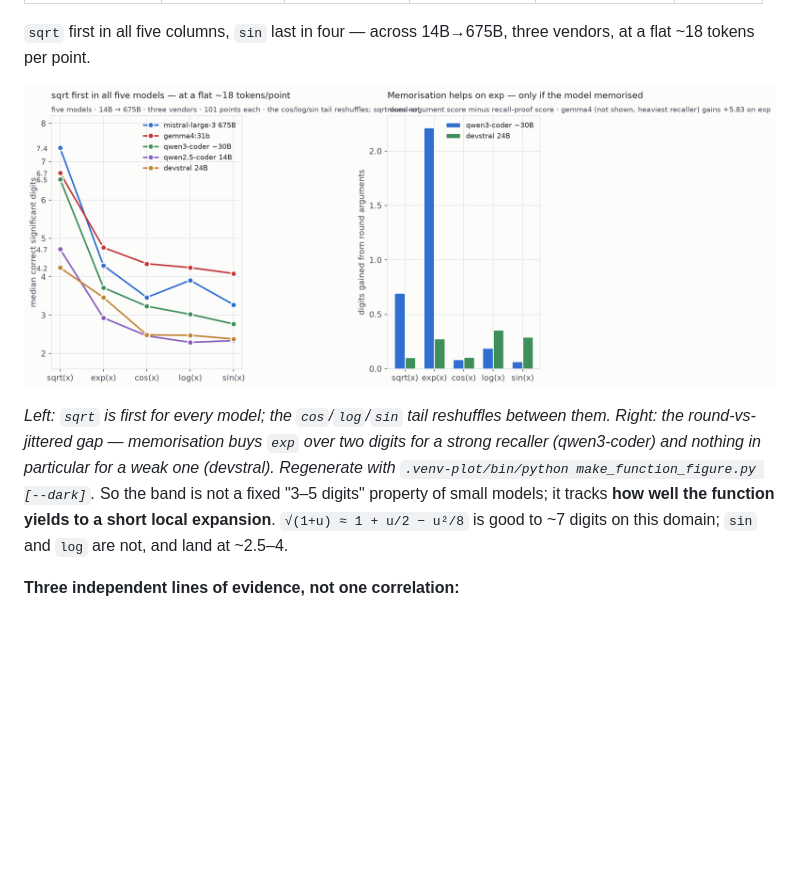
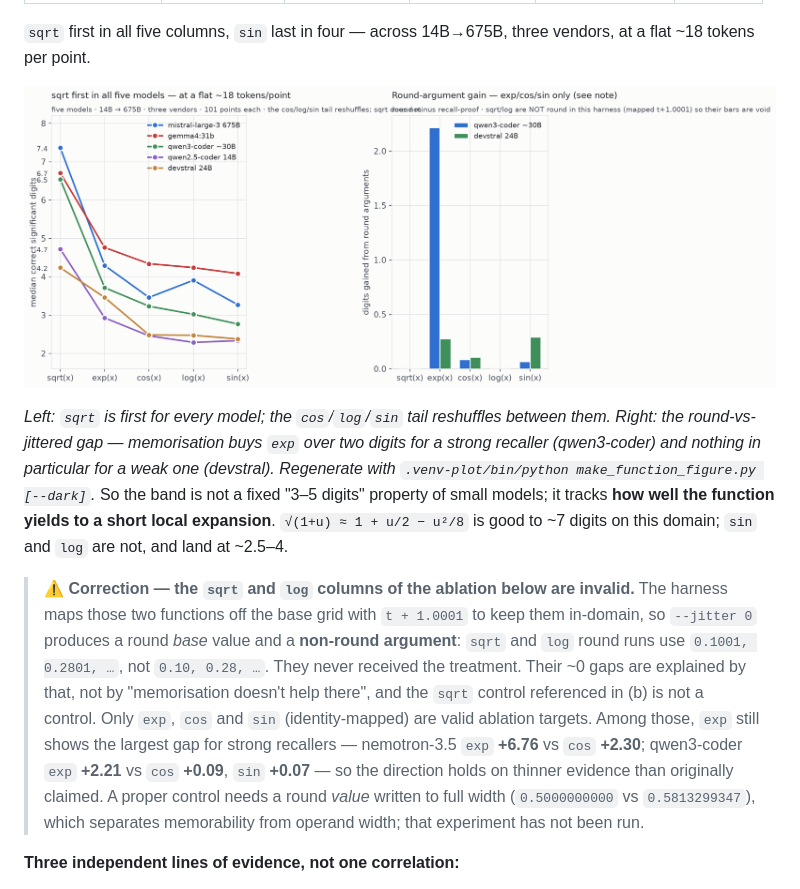
Before and after one commit to DmitriGoloubentsev/LLM-Tests, a Markdown page: README.md, the part around the change. Drawn GitHub-style; pictures changed too: docs/function_ordering.png; blank space fills up the shorter version.

Commit message:
Correction: sqrt and log never received round arguments, so they were never controls
The harness maps sqrt and log off the base grid with `t + 1.0001` to keep them
in-domain. With --jitter 0 that produces a round BASE value and a non-round
argument:

  exp/cos round:   -0.86, -0.82, -0.70, -0.62      <- genuinely round
  sqrt/log round:   0.1001, 0.2801, 0.3001, 0.3401 <- not round

So every sqrt and log "round" run in this repo tested 4-decimal arguments against
10-decimal ones, not memorable against unmemorable. Their ~0 recall gaps are
explained by never receiving the treatment.

This invalidates, and the README now says so above the evidence:
  * "Memorisation helps on exp, not on sqrt" as a general claim;
  * finding 7(b)'s use of gemma4's sqrt gap (+0.80) as a control against its exp
    gap (+5.83) — different treatments, not different responses;
  * the sqrt/log bars in docs/function_ordering.png, now dropped from the figure.

What survives is the comparison among identity-mapped functions, which did get the
treatment:

                    exp     cos     sin
  nemotron-3.5     +6.76   +2.30      -
  qwen3-coder      +2.21   +0.09   +0.07
  devstral         +0.28   +0.11   +0.29

exp still shows the largest gap for the two strong recallers, so the direction
holds — on thinner evidence than claimed, without a control.

Noted as not-yet-run: the ablation confounds memorability with operand width, since
round arguments are also narrower (0.58 squares exactly; 0.5813299347 does not). A
clean separation needs a round value written to full width (0.5000000000) against a
jittered one — same digit count, different memorability. Until that runs, part of
every gap measured here may be arithmetic simplicity rather than recall.

```diff
--- a/README.md
+++ b/README.md
@@ -379,6 +379,18 @@ the round-vs-jittered gap — memorisation buys `exp` over two digits for a stro
 **how well the function yields to a short local expansion**. `√(1+u) ≈ 1 + u/2 − u²/8` is good to
 ~7 digits on this domain; `sin` and `log` are not, and land at ~2.5–4.
 
+> ⚠️ **Correction — the `sqrt` and `log` columns of the ablation below are invalid.** The harness
+> maps those two functions off the base grid with `t + 1.0001` to keep them in-domain, so
+> `--jitter 0` produces a round *base* value and a **non-round argument**: `sqrt` and `log` round
+> runs use `0.1001, 0.2801, …`, not `0.10, 0.28, …`. They never received the treatment. Their ~0
+> gaps are explained by that, not by "memorisation doesn't help there", and the `sqrt` control
+> referenced in (b) is not a control. Only `exp`, `cos` and `sin` (identity-mapped) are valid
+> ablation targets. Among those, `exp` still shows the largest gap for strong recallers —
+> nemotron-3.5 `exp` **+6.76** vs `cos` **+2.30**; qwen3-coder `exp` **+2.21** vs `cos` **+0.09**,
+> `sin` **+0.07** — so the direction holds on thinner evidence than originally claimed. A proper
+> control needs a round *value* written to full width (`0.5000000000` vs `0.5813299347`), which
+> separates memorability from operand width; that experiment has not been run.
+
 **Three independent lines of evidence, not one correlation:**
 
 **(a) Remove recall and the ordering survives.** Re-run with round arguments (`--jitter 0`) and
```
Also changed, not shown: docs/function_ordering_dark.png, 7 other files.
